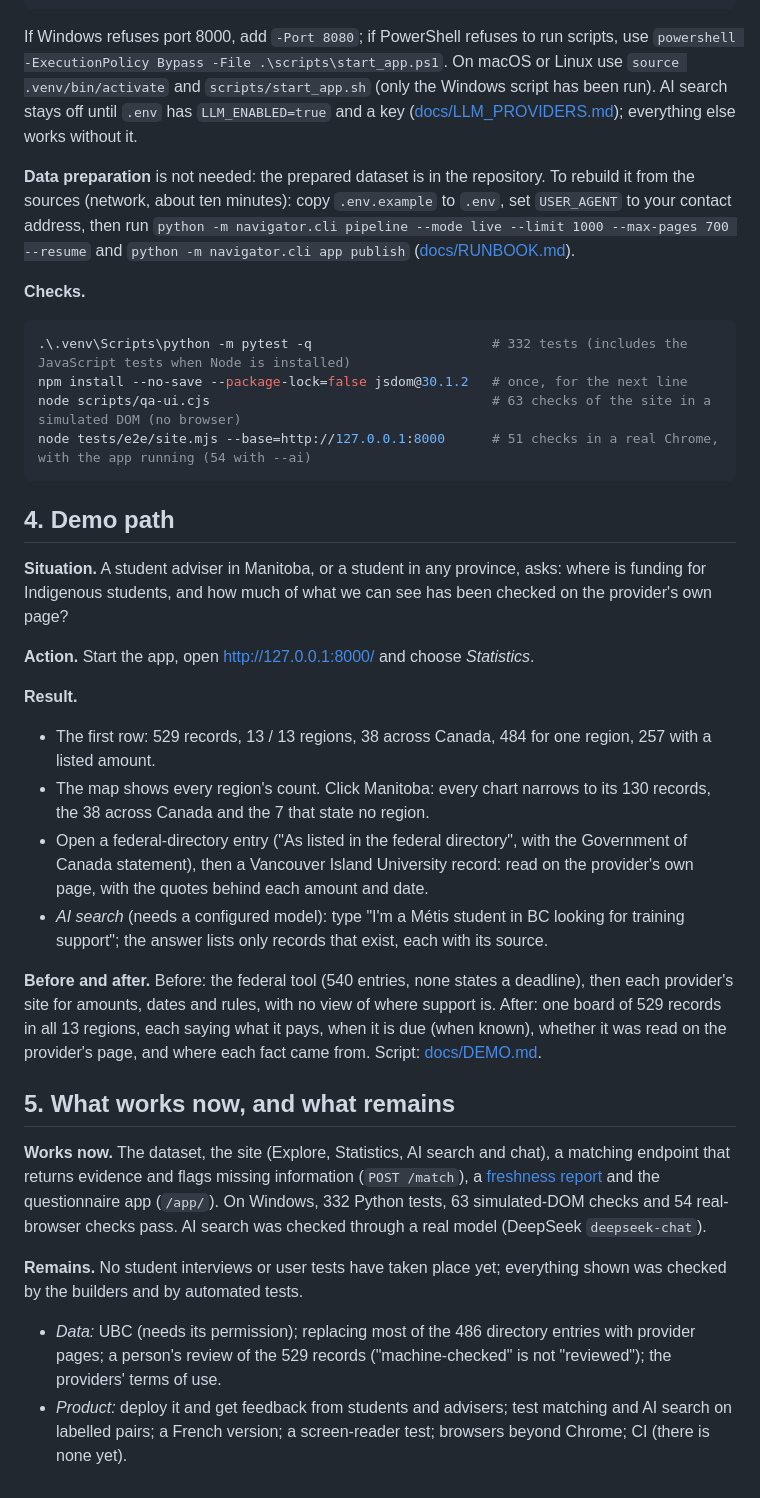
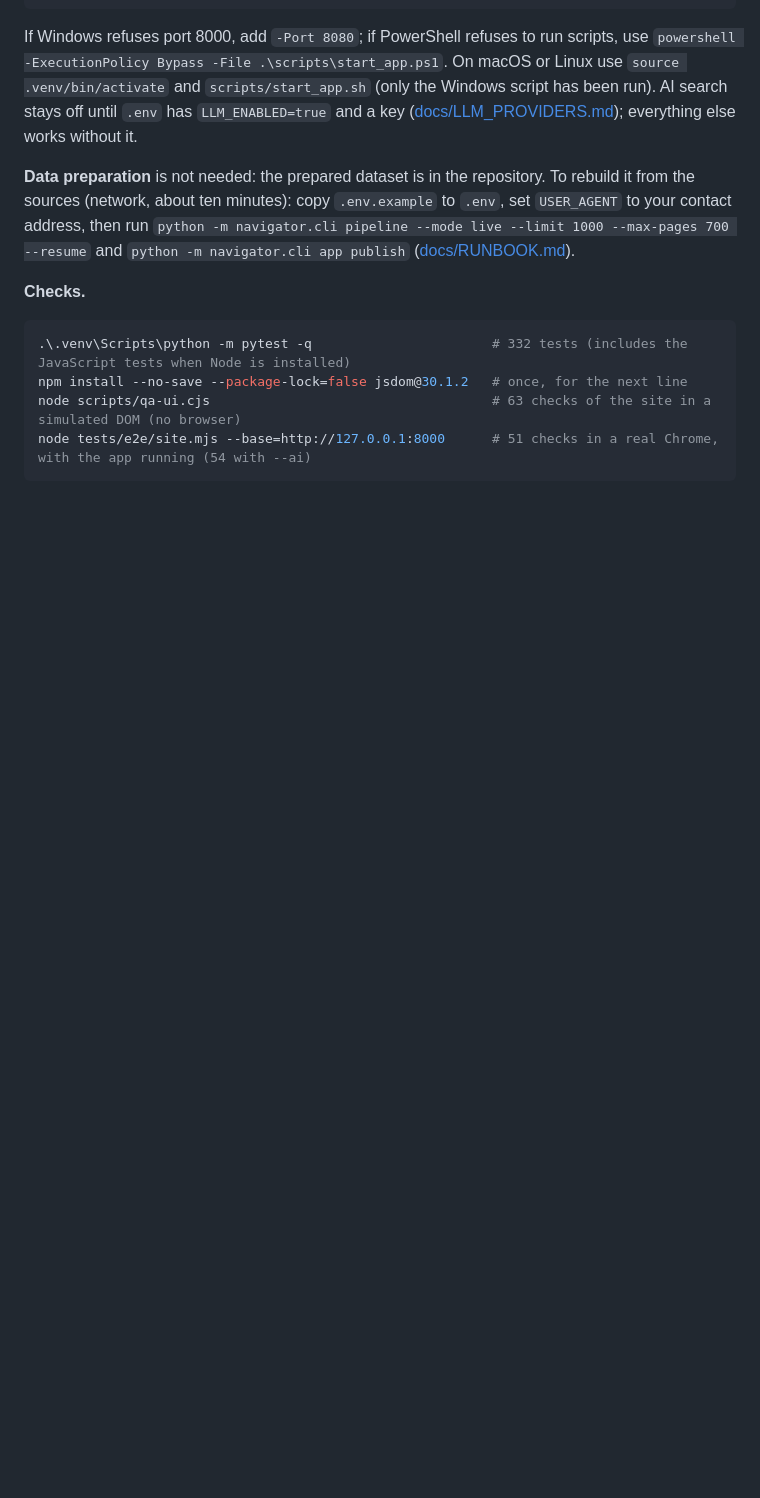
Before and after one commit to YuzhengShi/Datathon-Season-2026, a Markdown page: README.md, the part around one of its changes. GitHub-like rendering; blank space fills up the shorter version.

Commit message:
Update README
Removed outdated demo path and testing information from the README.

````diff
--- a/README.md
+++ b/README.md
@@ -50,25 +41,3 @@ npm install --no-save --package-lock=false jsdom@30.1.2   # once, for the next l
 node scripts/qa-ui.cjs                                    # 63 checks of the site in a simulated DOM (no browser)
 node tests/e2e/site.mjs --base=http://127.0.0.1:8000      # 51 checks in a real Chrome, with the app running (54 with --ai)
 ```
-
-## 4. Demo path
-
-**Situation.** A student adviser in Manitoba, or a student in any province, asks: where is funding for Indigenous students, and how much of what we can see has been checked on the provider's own page?
-
-**Action.** Start the app, open <http://127.0.0.1:8000/> and choose *Statistics*.
-
-**Result.**
-- The first row: 529 records, 13 / 13 regions, 38 across Canada, 484 for one region, 257 with a listed amount.
-- The map shows every region's count. Click Manitoba: every chart narrows to its 130 records, the 38 across Canada and the 7 that state no region.
-- Open a federal-directory entry ("As listed in the federal directory", with the Government of Canada statement), then a Vancouver Island University record: read on the provider's own page, with the quotes behind each amount and date.
-- *AI search* (needs a configured model): type "I'm a Métis student in BC looking for training support"; the answer lists only records that exist, each with its source.
-
-**Before and after.** Before: the federal tool (540 entries, none states a deadline), then each provider's site for amounts, dates and rules, with no view of where support is. After: one board of 529 records in all 13 regions, each saying what it pays, when it is due (when known), whether it was read on the provider's page, and where each fact came from. Script: [docs/DEMO.md](docs/DEMO.md).
-
-## 5. What works now, and what remains
-
-**Works now.** The dataset, the site (Explore, Statistics, AI search and chat), a matching endpoint that returns evidence and flags missing information (`POST /match`), a [freshness report](docs/freshness-report.md) and the questionnaire app (`/app/`). On Windows, 332 Python tests, 63 simulated-DOM checks and 54 real-browser checks pass. AI search was checked through a real model (DeepSeek `deepseek-chat`).
-
-**Remains.** No student interviews or user tests have taken place yet; everything shown was checked by the builders and by automated tests.
-- *Data:* UBC (needs its permission); replacing most of the 486 directory entries with provider pages; a person's review of the 529 records ("machine-checked" is not "reviewed"); the providers' terms of use.
-- *Product:* deploy it and get feedback from students and advisers; test matching and AI search on labelled pairs; a French version; a screen-reader test; browsers beyond Chrome; CI (there is none yet).
````
Also changed, not shown: other parts of README.md (+0 -9 lines).
